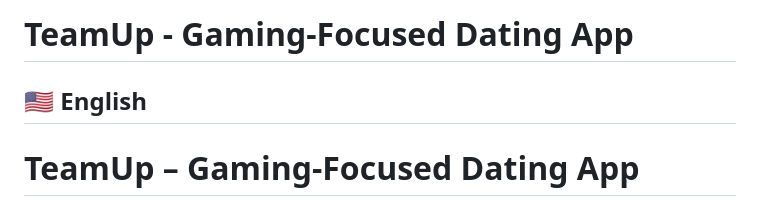
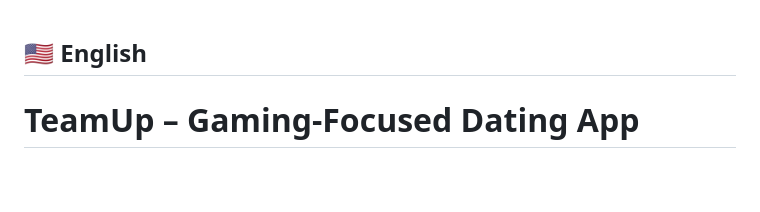
Before and after one commit to Zoreslaw/TeamUpProject, a Markdown page: README.md, the part around the change. Drawn GitHub-style; blank space fills up the shorter version.

```diff
--- a/README.md
+++ b/README.md
@@ -1,5 +1,3 @@
-# TeamUp - Gaming-Focused Dating App
-
 ## 🇺🇸 English
 
 # TeamUp – Gaming-Focused Dating App
```
